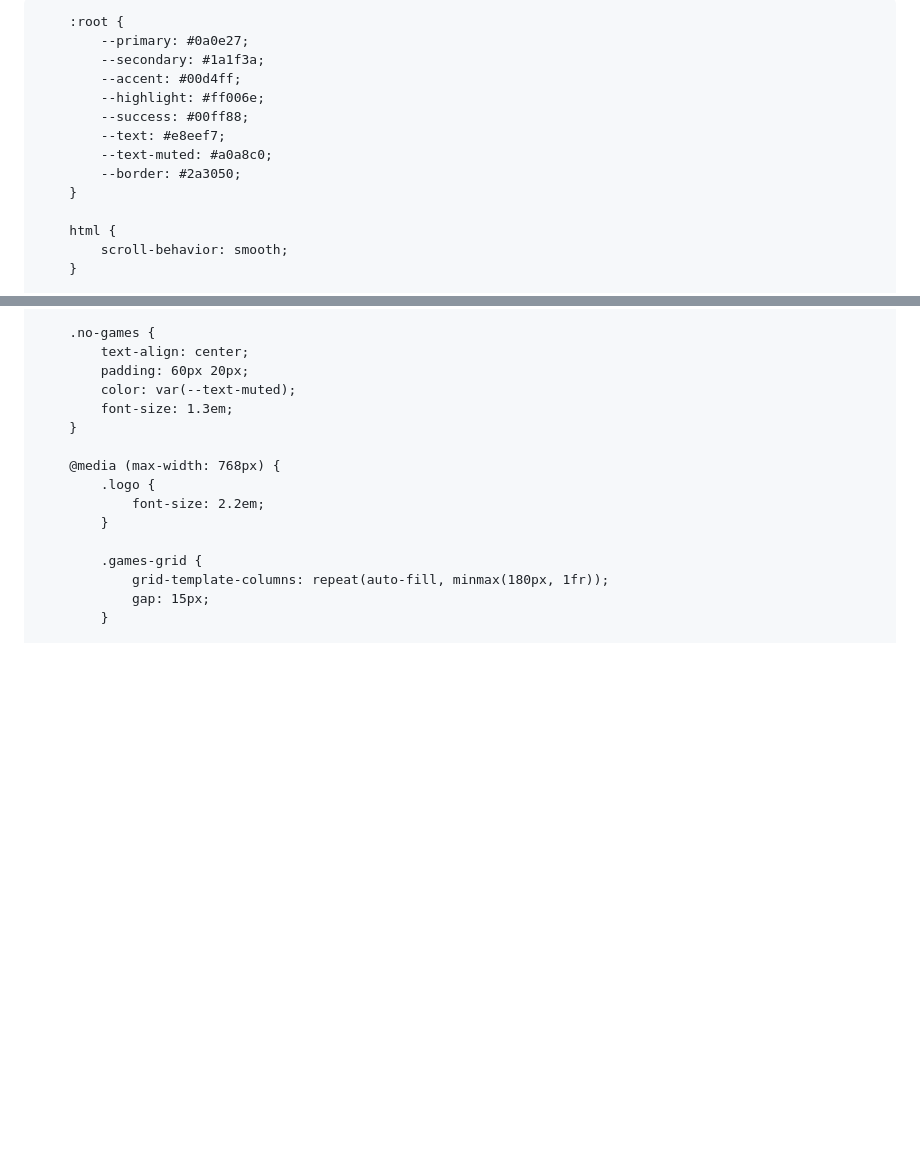
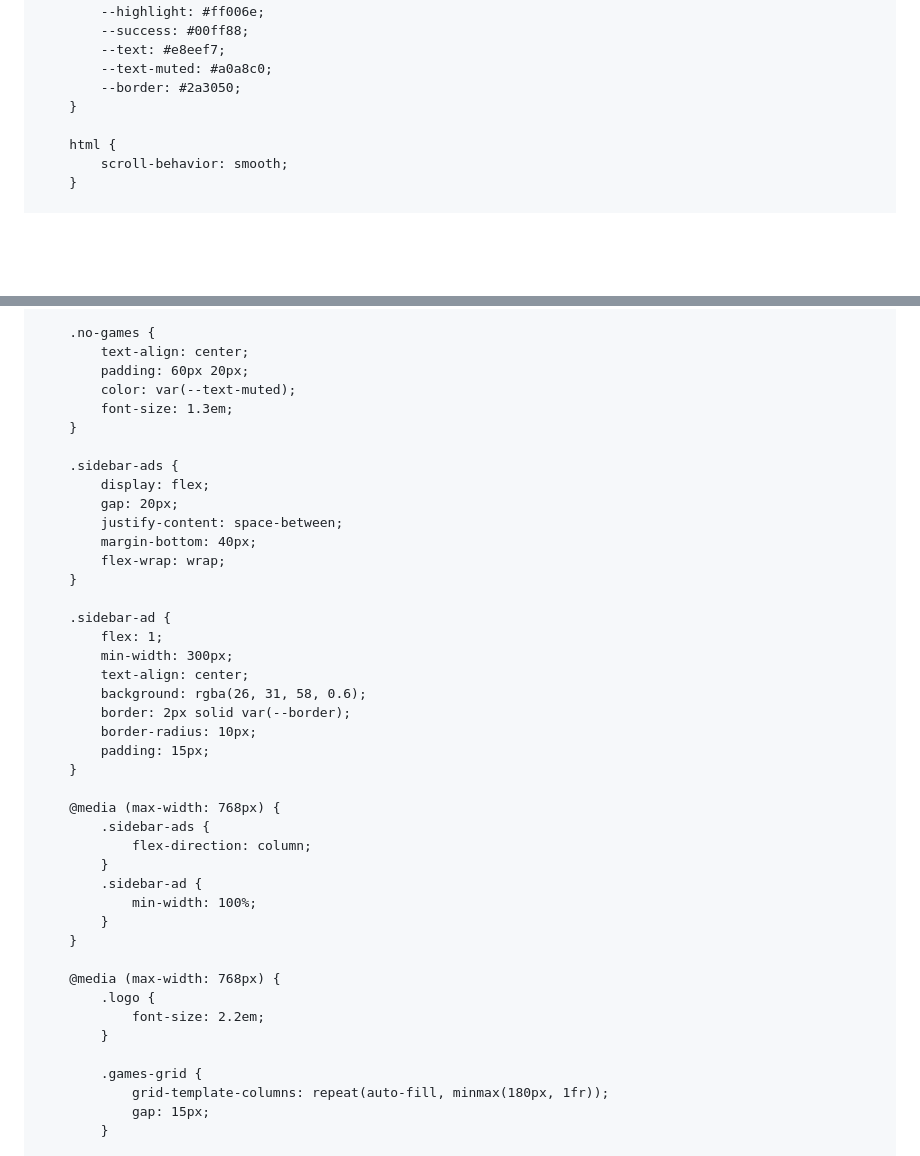
Before and after one commit to szgames-net/szgames-net.github.io, a Markdown page: README.md, 2 parts joined by grey strips. Rendered like a GitHub page; blank space fills up the shorter version.

Commit message:
Update ad scripts and styles in README.md
Removed Adsterra ad scripts and added new sidebar ad styles.

```diff
--- a/README.md
+++ b/README.md
@@ -10,17 +10,6 @@
     <meta property="og:description" content="Play 100+ free games on SZ GAMES. Action, puzzle, adventure, strategy and sports games available.">
     <meta property="og:type" content="website">
     <title>SZ GAMES - Play 100+ Free Online Games</title>
-    <!-- Adsterra Ad Code -->
-    <script>
-      atOptions = {
-        'key' : '6d5fc2bb86a2405e48f209077365fea6',
-        'format' : 'iframe',
-        'height' : 90,
-        'width' : 728,
-        'params' : {}
-      };
-    </script>
-    <script src="https://www.highperformanceformat.com/6d5fc2bb86a2405e48f209077365fea6/invoke.js"></script>
     <style>
         * {
             margin: 0;
@@ -604,6 +593,33 @@
             font-size: 1.3em;
         }
 
+        .sidebar-ads {
+            display: flex;
+            gap: 20px;
+            justify-content: space-between;
+            margin-bottom: 40px;
+            flex-wrap: wrap;
+        }
+
+        .sidebar-ad {
+            flex: 1;
+            min-width: 300px;
+            text-align: center;
+            background: rgba(26, 31, 58, 0.6);
+            border: 2px solid var(--border);
+            border-radius: 10px;
+            padding: 15px;
+        }
+
+        @media (max-width: 768px) {
+            .sidebar-ads {
+                flex-direction: column;
+            }
+            .sidebar-ad {
+                min-width: 100%;
+            }
+        }
+
         @media (max-width: 768px) {
             .logo {
                 font-size: 2.2em;
```
Also changed, not shown: other parts of README.md (+31 -1 lines).
